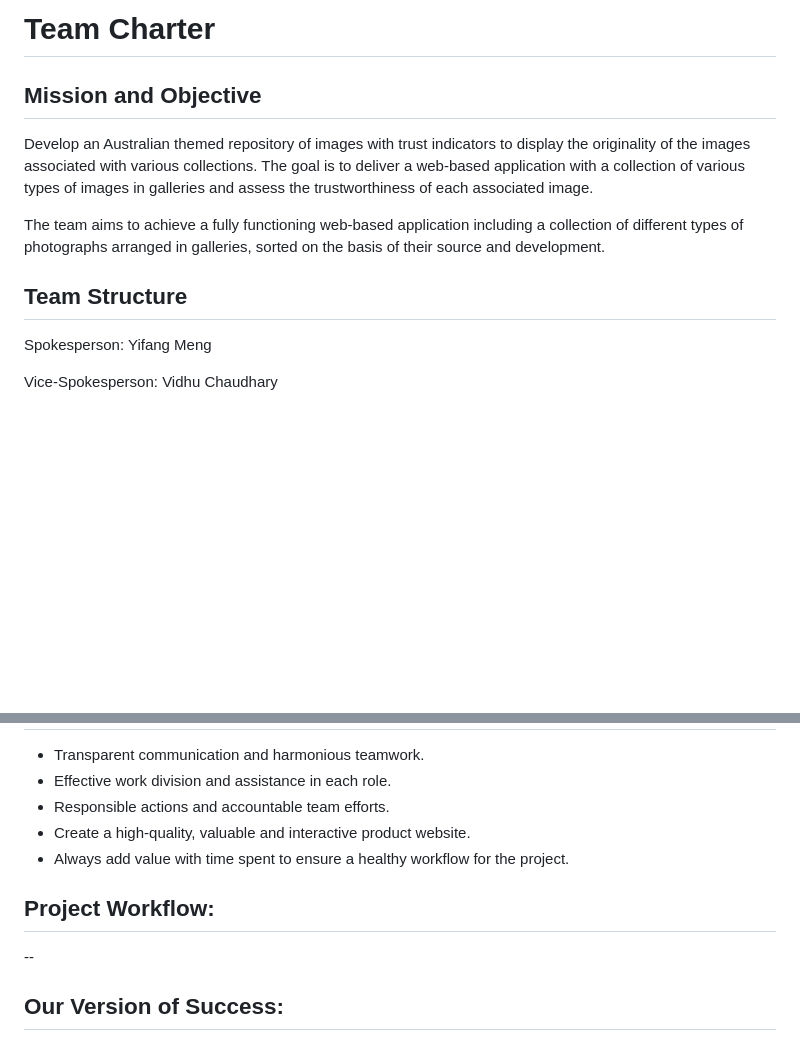
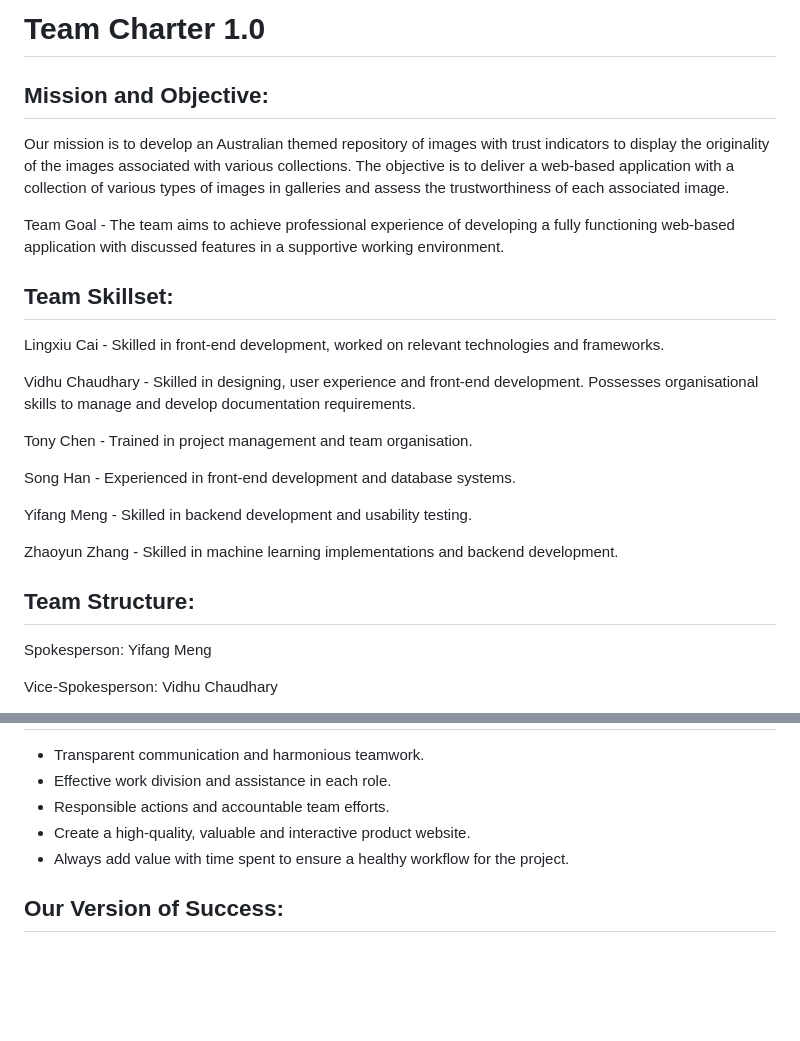
Before and after one commit to tonypioneer/Trust-Indicator, a Markdown page: Documents/Team Charter/Team Charter.md, 2 parts joined by grey strips. Rendered like a GitHub page; blank space fills up the shorter version.

```diff
--- a/Documents/Team Charter/Team Charter.md
+++ b/Documents/Team Charter/Team Charter.md
@@ -1,13 +1,28 @@
- # **Team Charter**
+ # **Team Charter 1.0**
 
-## **Mission and Objective**
+## **Mission and Objective:**
 
-Develop an Australian themed repository of images with trust indicators to display the originality of the images associated with various collections. The goal is to deliver a web-based application with a collection of various types of images in galleries and assess the trustworthiness of each associated image.
+Our mission is to develop an Australian themed repository of images with trust indicators to display the originality of the images associated with various collections. The objective is to deliver a web-based application with a collection of various types of images in galleries and assess the trustworthiness of each associated image.
 
 
-The team aims to achieve a fully functioning web-based application including a collection of different types of photographs arranged in galleries, sorted on the basis of their source and development.
+Team Goal - The team aims to achieve professional experience of developing a fully functioning web-based application with discussed features in a supportive working environment.
+<!--including a collection of different types of photographs arranged in galleries, sorted on the basis of their source and development.-->
 
-## **Team Structure**
+## **Team Skillset:**
+
+Lingxiu Cai - Skilled in front-end development, worked on relevant technologies and frameworks.
+
+Vidhu Chaudhary - Skilled in designing, user experience and front-end development. Possesses organisational skills to manage and develop documentation requirements.
+
+Tony Chen - Trained in project management and team organisation.
+
+Song Han - Experienced in front-end development and database systems.
+
+Yifang Meng - Skilled in backend development and usability testing.
+
+Zhaoyun Zhang - Skilled in machine learning implementations and backend development.
+
+## **Team Structure:**
 
 Spokesperson: Yifang Meng
 
@@ -35,10 +50,6 @@ Zhaoyun Zhang - Backend & Machine Learning Instructor
 - Create a high-quality, valuable and interactive product website.
 - Always add value with time spent to ensure a healthy workflow for the project.
 
-## **Project Workflow:**
-
---
-
 ## **Our Version of Success:**
 
 - Client is satisfied with the background research work and preparation for the project.
```
Also changed, not shown: other parts of Documents/Team Charter/Team Charter.md (+17 -1 lines).
